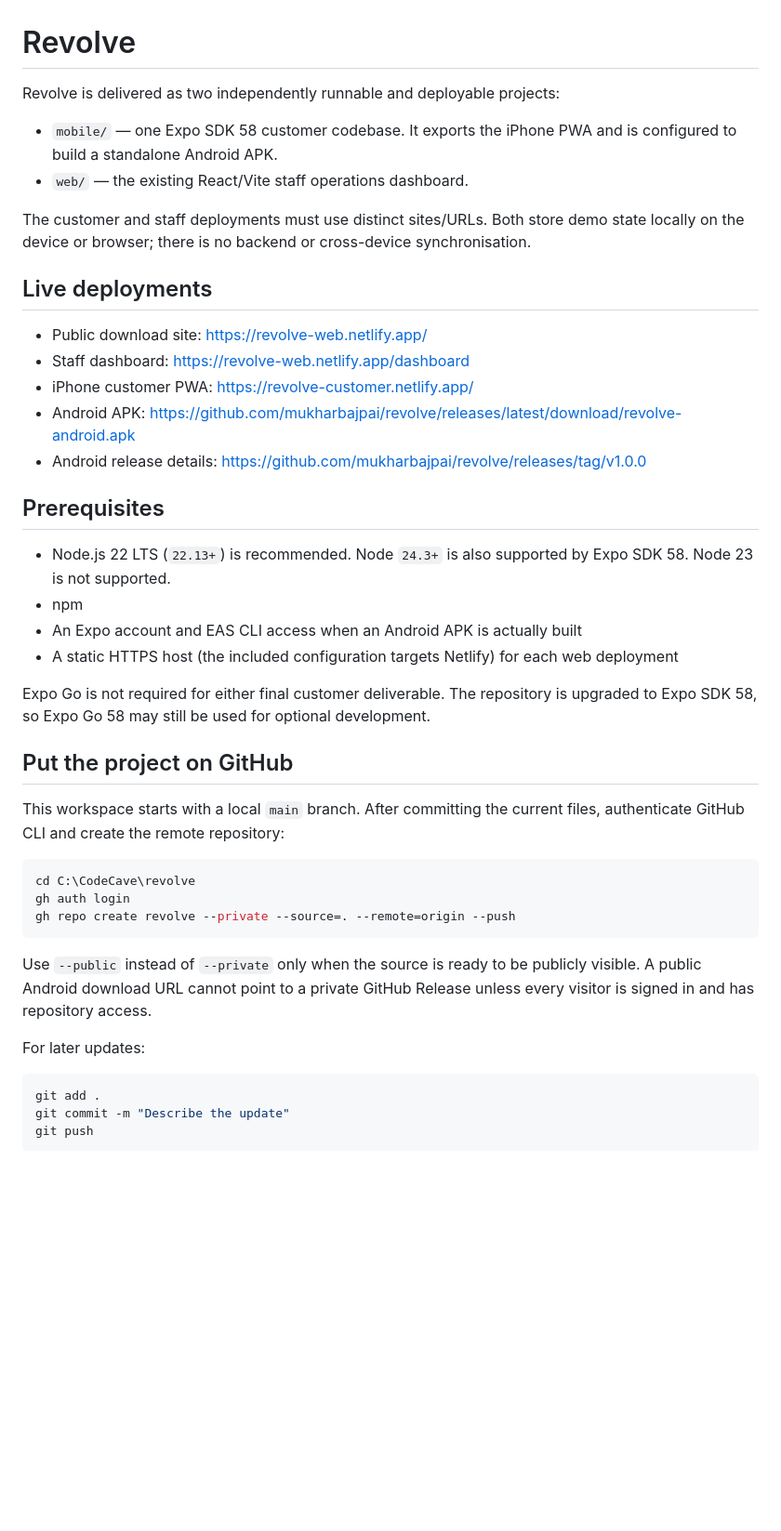
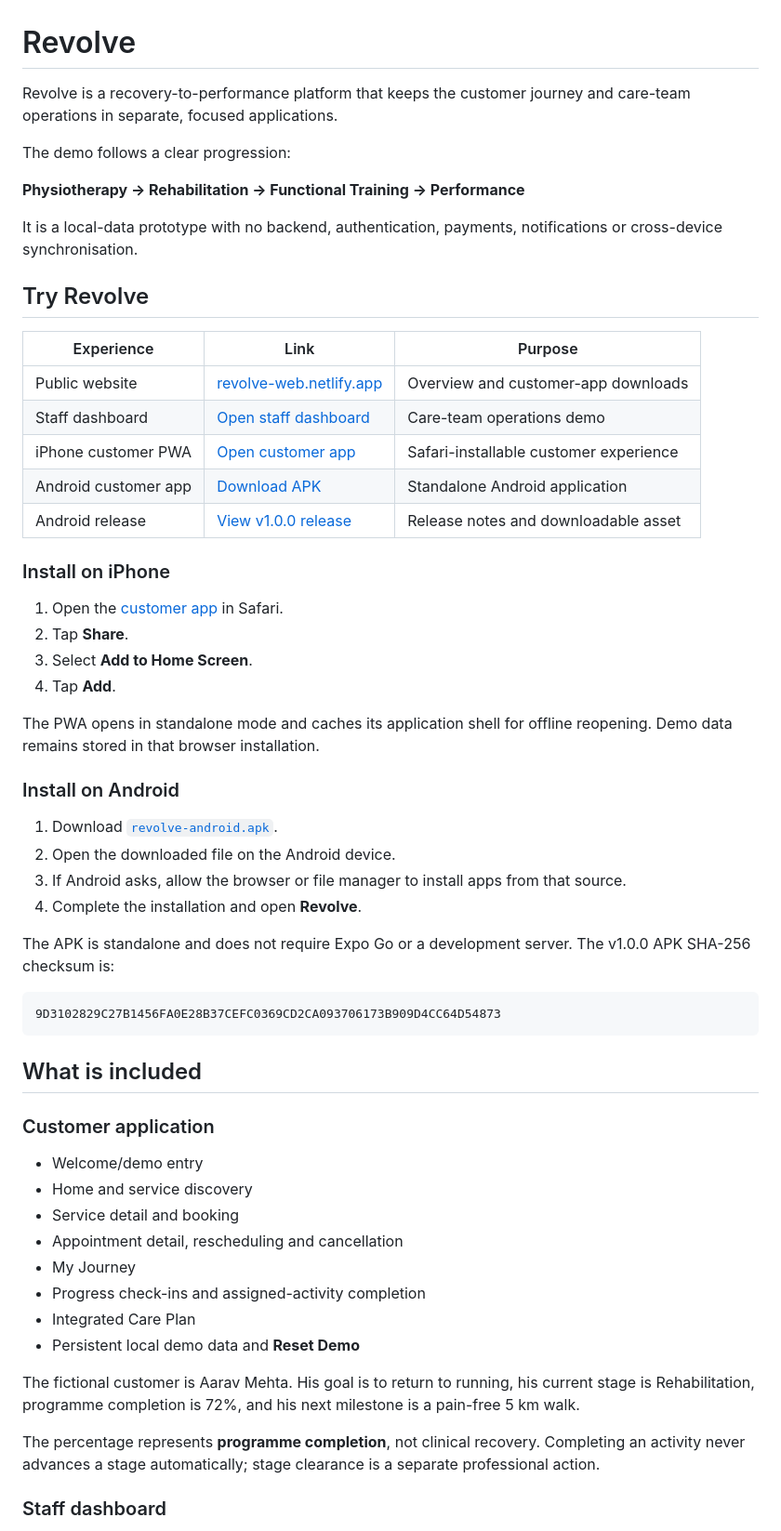
Before and after one commit to mukharbajpai/revolve, a Markdown page: README.md, the part around one of its changes. Shown at 93% size. Rendered like a GitHub page; blank space fills up the shorter version.

````diff
--- a/README.md
+++ b/README.md
@@ -1,44 +1,61 @@
 # Revolve
 
-Revolve is delivered as two independently runnable and deployable projects:
+Revolve is a recovery-to-performance platform that keeps the customer journey and care-team operations in separate, focused applications.
 
-- `mobile/` — one Expo SDK 58 customer codebase. It exports the iPhone PWA and is configured to build a standalone Android APK.
-- `web/` — the existing React/Vite staff operations dashboard.
+The demo follows a clear progression:
 
-The customer and staff deployments must use distinct sites/URLs. Both store demo state locally on the device or browser; there is no backend or cross-device synchronisation.
+**Physiotherapy → Rehabilitation → Functional Training → Performance**
 
-## Live deployments
+It is a local-data prototype with no backend, authentication, payments, notifications or cross-device synchronisation.
 
-- Public download site: https://revolve-web.netlify.app/
-- Staff dashboard: https://revolve-web.netlify.app/dashboard
-- iPhone customer PWA: https://revolve-customer.netlify.app/
-- Android APK: https://github.com/mukharbajpai/revolve/releases/latest/download/revolve-android.apk
-- Android release details: https://github.com/mukharbajpai/revolve/releases/tag/v1.0.0
+## Try Revolve
 
-## Prerequisites
+| Experience | Link | Purpose |
+| --- | --- | --- |
+| Public website | [revolve-web.netlify.app](https://revolve-web.netlify.app/) | Overview and customer-app downloads |
+| Staff dashboard | [Open staff dashboard](https://revolve-web.netlify.app/dashboard) | Care-team operations demo |
+| iPhone customer PWA | [Open customer app](https://revolve-customer.netlify.app/) | Safari-installable customer experience |
+| Android customer app | [Download APK](https://github.com/mukharbajpai/revolve/releases/latest/download/revolve-android.apk) | Standalone Android application |
+| Android release | [View v1.0.0 release](https://github.com/mukharbajpai/revolve/releases/tag/v1.0.0) | Release notes and downloadable asset |
 
-- Node.js 22 LTS (`22.13+`) is recommended. Node `24.3+` is also supported by Expo SDK 58. Node 23 is not supported.
-- npm
-- An Expo account and EAS CLI access when an Android APK is actually built
-- A static HTTPS host (the included configuration targets Netlify) for each web deployment
+### Install on iPhone
 
-Expo Go is not required for either final customer deliverable. The repository is upgraded to Expo SDK 58, so Expo Go 58 may still be used for optional development.
+1. Open the [customer app](https://revolve-customer.netlify.app/) in Safari.
+2. Tap **Share**.
+3. Select **Add to Home Screen**.
+4. Tap **Add**.
 
-## Put the project on GitHub
+The PWA opens in standalone mode and caches its application shell for offline reopening. Demo data remains stored in that browser installation.
 
-This workspace starts with a local `main` branch. After committing the current files, authenticate GitHub CLI and create the remote repository:
+### Install on Android
 
-```powershell
-cd C:\CodeCave\revolve
-gh auth login
-gh repo create revolve --private --source=. --remote=origin --push
+1. Download [`revolve-android.apk`](https://github.com/mukharbajpai/revolve/releases/latest/download/revolve-android.apk).
+2. Open the downloaded file on the Android device.
+3. If Android asks, allow the browser or file manager to install apps from that source.
+4. Complete the installation and open **Revolve**.
+
+The APK is standalone and does not require Expo Go or a development server. The v1.0.0 APK SHA-256 checksum is:
+
+```text
+9D3102829C27B1456FA0E28B37CEFC0369CD2CA093706173B909D4CC64D54873
 ```
 
-Use `--public` instead of `--private` only when the source is ready to be publicly visible. A public Android download URL cannot point to a private GitHub Release unless every visitor is signed in and has repository access.
+## What is included
 
-For later updates:
+### Customer application
 
-```powershell
-git add .
-git commit -m "Describe the update"
-git push
+- Welcome/demo entry
+- Home and service discovery
+- Service detail and booking
+- Appointment detail, rescheduling and cancellation
+- My Journey
+- Progress check-ins and assigned-activity completion
+- Integrated Care Plan
+- Persistent local demo data and **Reset Demo**
+
+The fictional customer is Aarav Mehta. His goal is to return to running, his current stage is Rehabilitation, programme completion is 72%, and his next milestone is a pain-free 5 km walk.
+
+The percentage represents **programme completion**, not clinical recovery. Completing an activity never advances a stage automatically; stage clearance is a separate professional action.
+
+### Staff dashboard
+
````
Also changed, not shown: other parts of README.md (+151 -107 lines).
